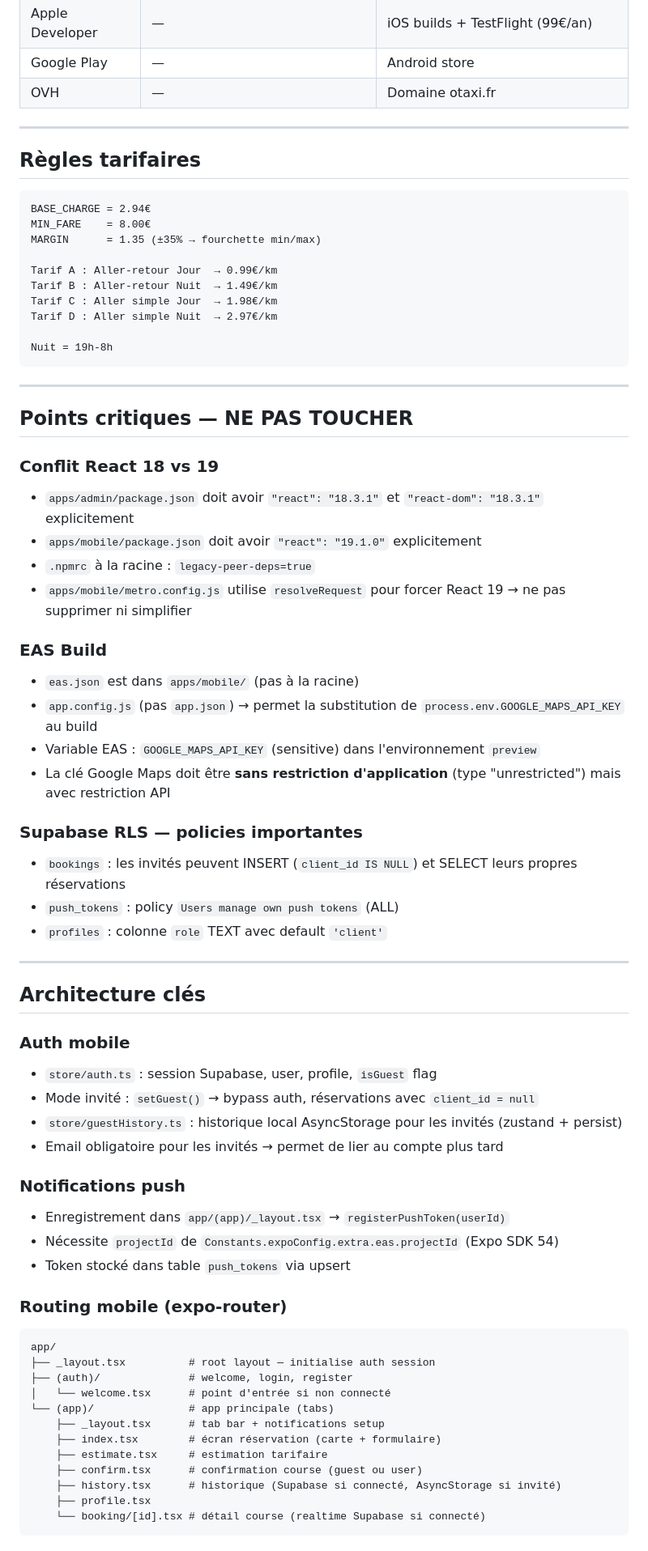
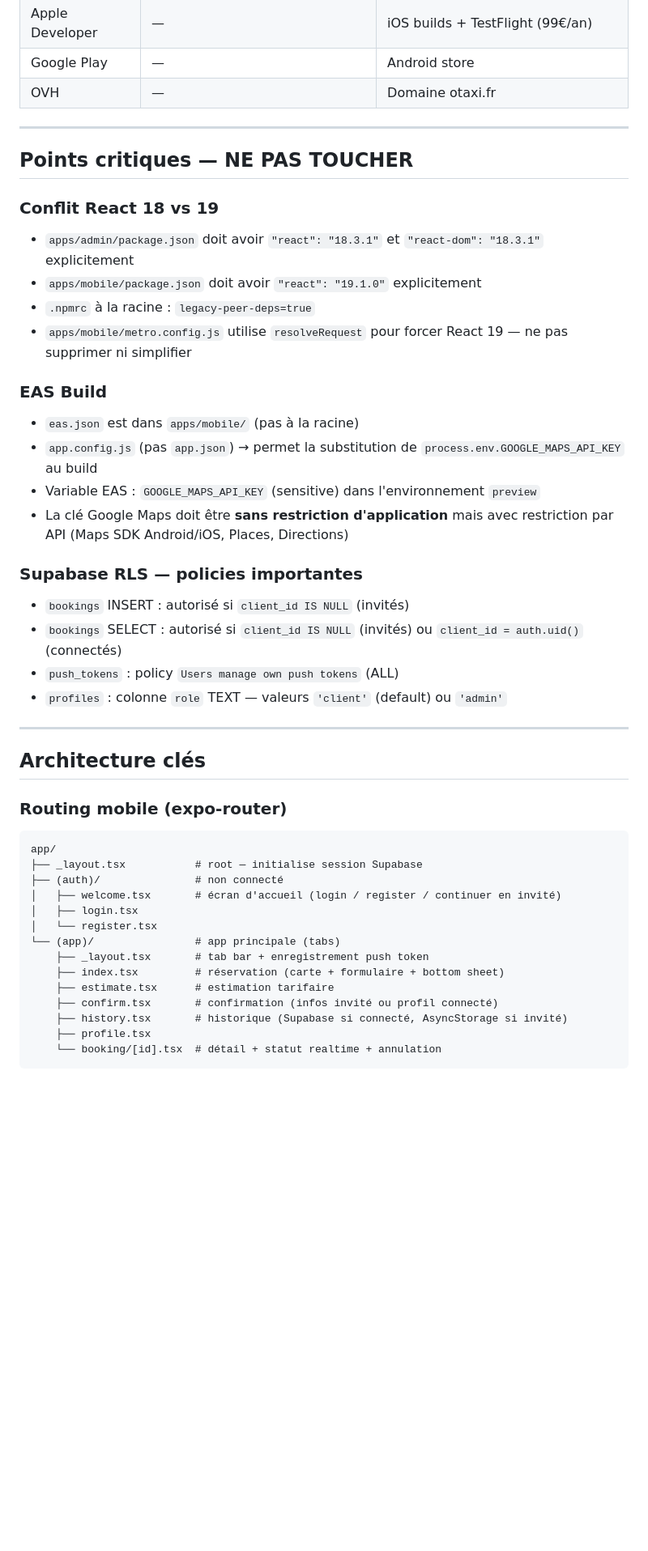
Before and after one commit to kyzen78200/obaid-taxi, a Markdown page: CLAUDE.md, the part around one of its changes. Shown at 81% size. Rendered like a GitHub page; blank space fills up the shorter version.

````diff
--- a/CLAUDE.md
+++ b/CLAUDE.md
@@ -61,69 +127,44 @@ obaid-taxi/
 
 ---
 
-## Règles tarifaires
-
-```
-BASE_CHARGE = 2.94€
-MIN_FARE    = 8.00€
-MARGIN      = 1.35 (±35% → fourchette min/max)
-
-Tarif A : Aller-retour Jour  → 0.99€/km
-Tarif B : Aller-retour Nuit  → 1.49€/km
-Tarif C : Aller simple Jour  → 1.98€/km
-Tarif D : Aller simple Nuit  → 2.97€/km
-
-Nuit = 19h-8h
-```
-
----
-
 ## Points critiques — NE PAS TOUCHER
 
 ### Conflit React 18 vs 19
 - `apps/admin/package.json` doit avoir `"react": "18.3.1"` et `"react-dom": "18.3.1"` explicitement
 - `apps/mobile/package.json` doit avoir `"react": "19.1.0"` explicitement
 - `.npmrc` à la racine : `legacy-peer-deps=true`
-- `apps/mobile/metro.config.js` utilise `resolveRequest` pour forcer React 19 → ne pas supprimer ni simplifier
+- `apps/mobile/metro.config.js` utilise `resolveRequest` pour forcer React 19 — ne pas supprimer ni simplifier
 
 ### EAS Build
 - `eas.json` est dans `apps/mobile/` (pas à la racine)
 - `app.config.js` (pas `app.json`) → permet la substitution de `process.env.GOOGLE_MAPS_API_KEY` au build
 - Variable EAS : `GOOGLE_MAPS_API_KEY` (sensitive) dans l'environnement `preview`
-- La clé Google Maps doit être **sans restriction d'application** (type "unrestricted") mais avec restriction API
+- La clé Google Maps doit être **sans restriction d'application** mais avec restriction par API (Maps SDK Android/iOS, Places, Directions)
 
 ### Supabase RLS — policies importantes
-- `bookings` : les invités peuvent INSERT (`client_id IS NULL`) et SELECT leurs propres réservations
+- `bookings` INSERT : autorisé si `client_id IS NULL` (invités)
+- `bookings` SELECT : autorisé si `client_id IS NULL` (invités) ou `client_id = auth.uid()` (connectés)
 - `push_tokens` : policy `Users manage own push tokens` (ALL)
-- `profiles` : colonne `role` TEXT avec default `'client'`
+- `profiles` : colonne `role` TEXT — valeurs `'client'` (default) ou `'admin'`
 
 ---
 
 ## Architecture clés
 
-### Auth mobile
-- `store/auth.ts` : session Supabase, user, profile, `isGuest` flag
-- Mode invité : `setGuest()` → bypass auth, réservations avec `client_id = null`
-- `store/guestHistory.ts` : historique local AsyncStorage pour les invités (zustand + persist)
-- Email obligatoire pour les invités → permet de lier au compte plus tard
-
-### Notifications push
-- Enregistrement dans `app/(app)/_layout.tsx` → `registerPushToken(userId)`
-- Nécessite `projectId` de `Constants.expoConfig.extra.eas.projectId` (Expo SDK 54)
-- Token stocké dans table `push_tokens` via upsert
-
 ### Routing mobile (expo-router)
 ```
 app/
-├── _layout.tsx          # root layout — initialise auth session
-├── (auth)/              # welcome, login, register
-│   └── welcome.tsx      # point d'entrée si non connecté
-└── (app)/               # app principale (tabs)
-    ├── _layout.tsx      # tab bar + notifications setup
-    ├── index.tsx        # écran réservation (carte + formulaire)
-    ├── estimate.tsx     # estimation tarifaire
-    ├── confirm.tsx      # confirmation course (guest ou user)
-    ├── history.tsx      # historique (Supabase si connecté, AsyncStorage si invité)
+├── _layout.tsx           # root — initialise session Supabase
+├── (auth)/               # non connecté
+│   ├── welcome.tsx       # écran d'accueil (login / register / continuer en invité)
+│   ├── login.tsx
+│   └── register.tsx
+└── (app)/                # app principale (tabs)
+    ├── _layout.tsx       # tab bar + enregistrement push token
+    ├── index.tsx         # réservation (carte + formulaire + bottom sheet)
+    ├── estimate.tsx      # estimation tarifaire
+    ├── confirm.tsx       # confirmation (infos invité ou profil connecté)
+    ├── history.tsx       # historique (Supabase si connecté, AsyncStorage si invité)
     ├── profile.tsx
-    └── booking/[id].tsx # détail course (realtime Supabase si connecté)
+    └── booking/[id].tsx  # détail + statut realtime + annulation
 ```
````
Also changed, not shown: other parts of CLAUDE.md (+95 -19 lines).
